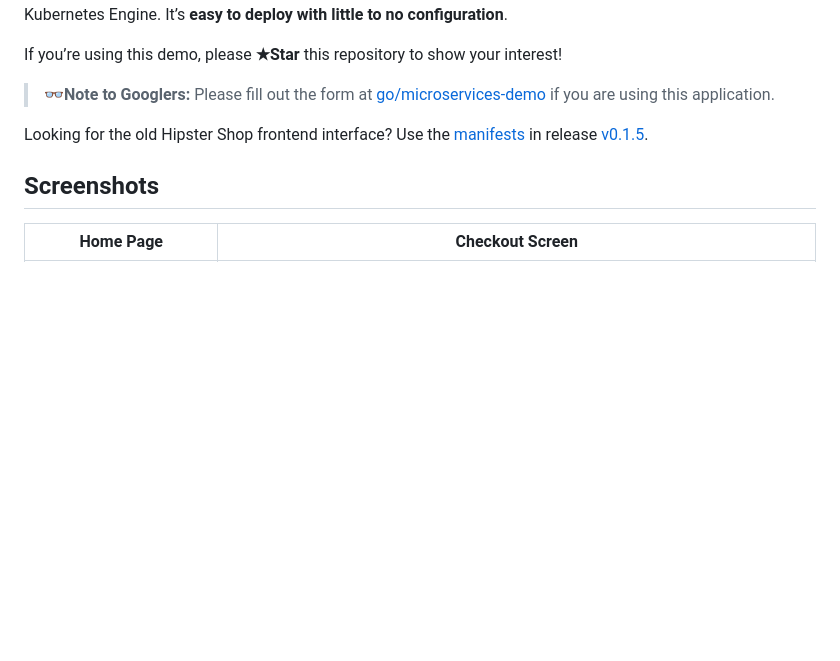
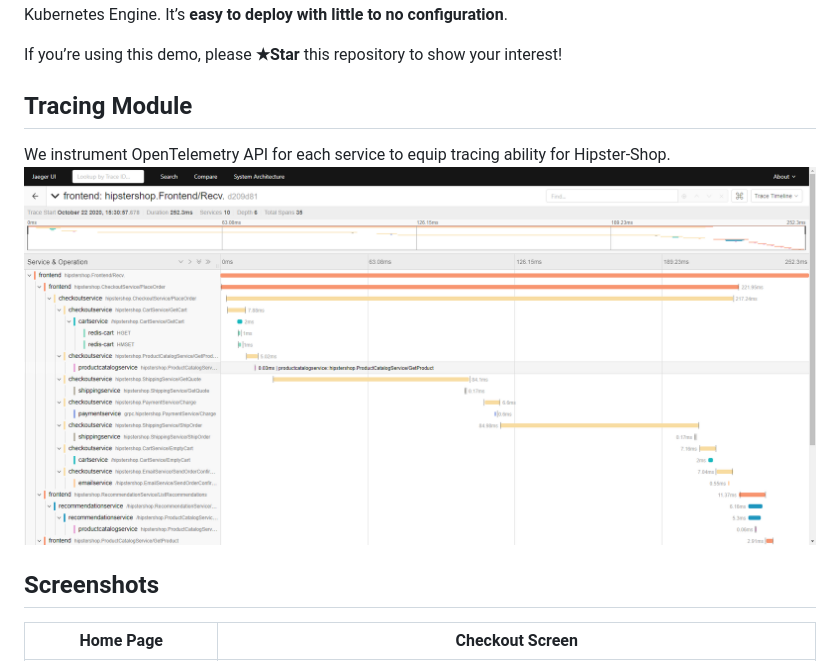
Before and after one commit to yuxiaoba/Hipster-Shop, a Markdown page: README.md, the part around the change. GitHub-like rendering; pictures changed too: docs/img/tracing.png (added); blank space fills up the shorter version.

```diff
--- a/README.md
+++ b/README.md
@@ -16,11 +16,9 @@ Kubernetes Engine. It’s **easy to deploy with little to no configuration**.
 
 If you’re using this demo, please **★Star** this repository to show your interest!
 
-> 👓**Note to Googlers:** Please fill out the form at
-> [go/microservices-demo](http://go/microservices-demo) if you are using this
-> application.
-
-Looking for the old Hipster Shop frontend interface? Use the [manifests](https://github.com/GoogleCloudPlatform/microservices-demo/tree/v0.1.5/kubernetes-manifests) in release [v0.1.5](https://github.com/GoogleCloudPlatform/microservices-demo/releases/v0.1.5).
+## Tracing Module
+We instrument OpenTelemetry API for each service to equip tracing ability for Hipster-Shop.
+[![trace result](./docs/img/tracing.png)](./docs/img/tracing.png)
 
 ## Screenshots
 
```
